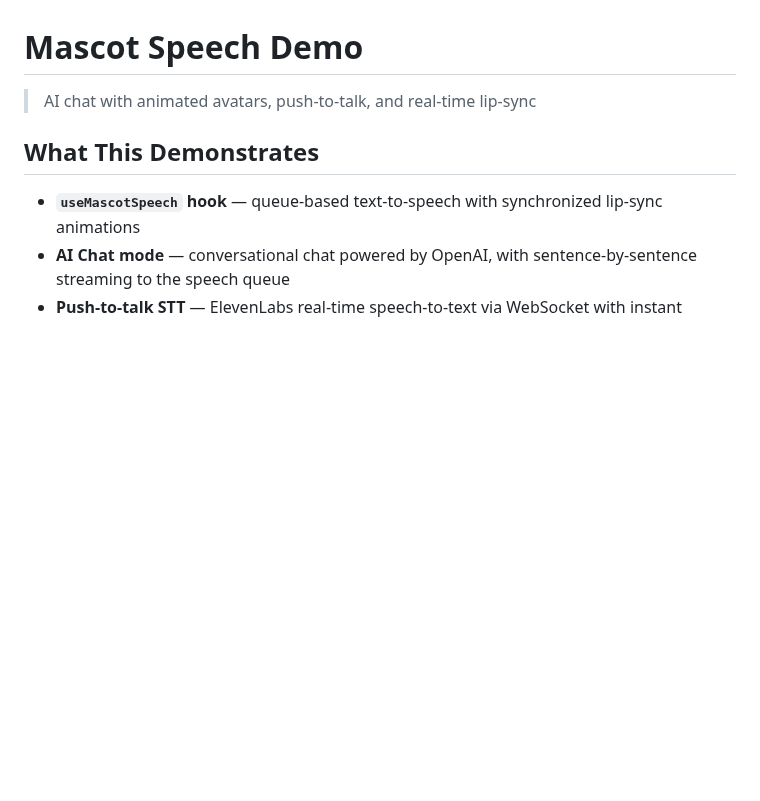
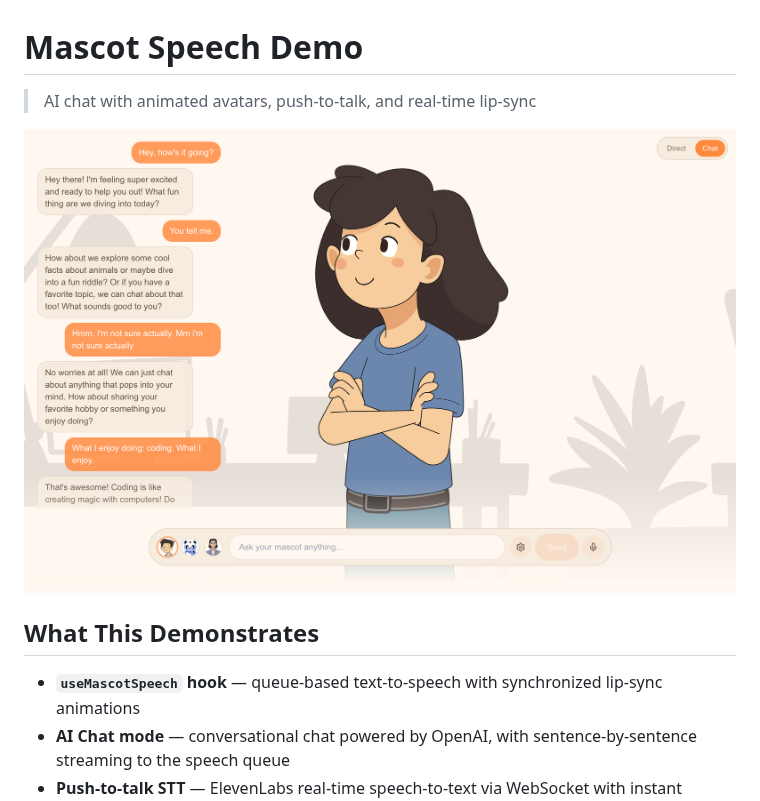
Before and after one commit to mascotbot-templates/mascot-speech-demo, a Markdown page: README.md, the part around the change. Rendered like a GitHub page; pictures changed too: docs/preview.png (added); blank space fills up the shorter version.

Commit message:
docs: add preview image to mascot-speech-demo README

```diff
--- a/README.md
+++ b/README.md
@@ -1,5 +1,7 @@
 # Mascot Speech Demo
 > AI chat with animated avatars, push-to-talk, and real-time lip-sync
+
+![Mascot Speech Demo](docs/preview.png)
 
 ## What This Demonstrates
 - **`useMascotSpeech` hook** — queue-based text-to-speech with synchronized lip-sync animations
```
